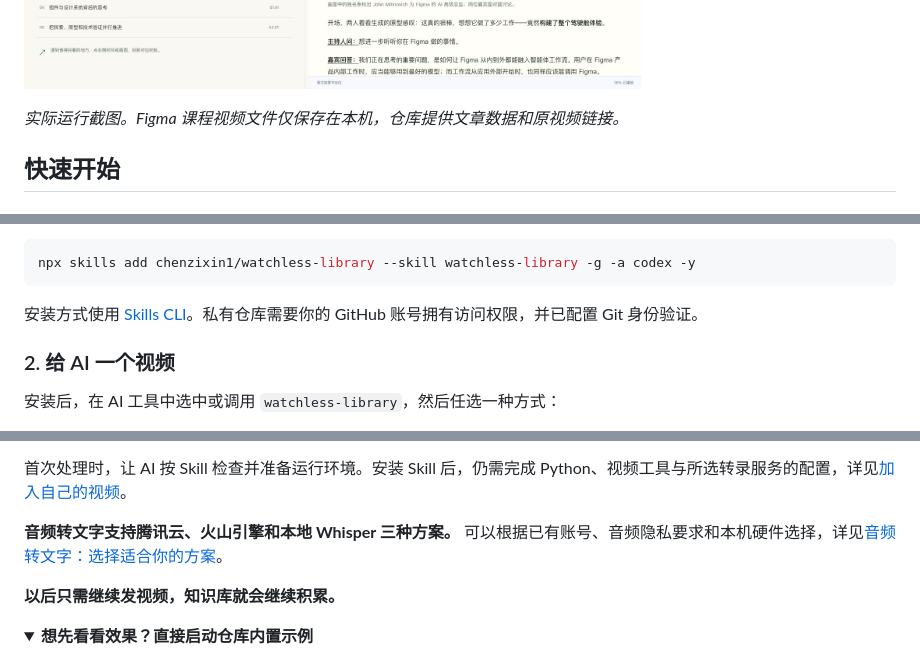
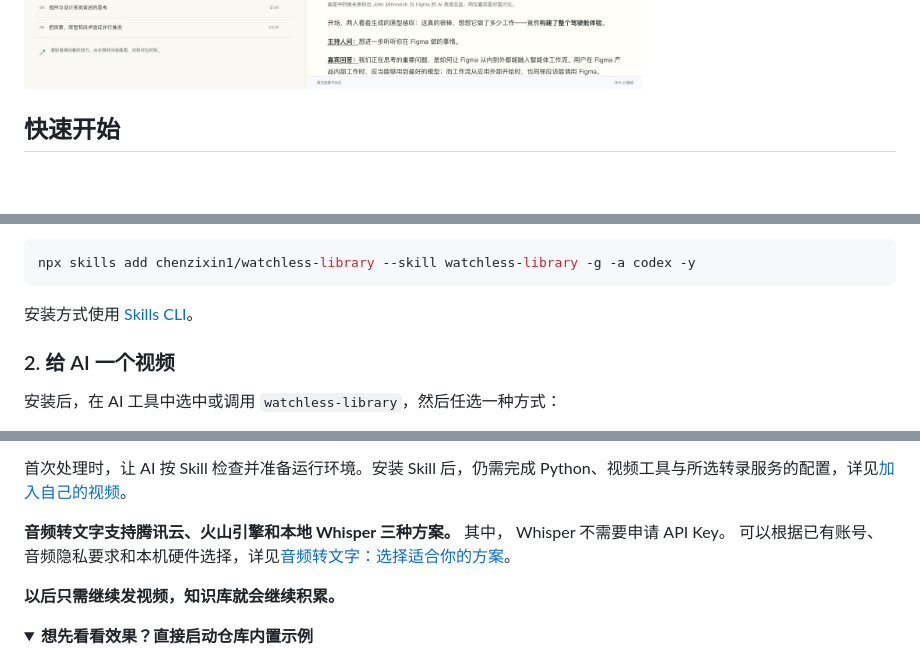
Before and after one commit to chenzixin1/watchless-library, a Markdown page: README.md, 3 parts joined by grey strips. Rendered like a GitHub page; folded sections open; blank space fills up the shorter version.

Commit message:
Revise README for clarity and additional details
Updated README with clearer instructions and details on audio transcription options.

````diff
--- a/README.md
+++ b/README.md
@@ -17,7 +17,7 @@
 
 ![真实课程页面：左边是视频、全片总结和章节，右边是可点击回看的图文笔记](docs/images/watch-and-read.jpg)
 
-*实际运行截图。Figma 课程视频文件仅保存在本机，仓库提供文章数据和原视频链接。*
+
 
 ## 快速开始
 
@@ -35,7 +35,7 @@ npx skills add chenzixin1/watchless-library --skill watchless-library
 npx skills add chenzixin1/watchless-library --skill watchless-library -g -a codex -y
 ```
 
-安装方式使用 [Skills CLI](https://github.com/vercel-labs/skills)。私有仓库需要你的 GitHub 账号拥有访问权限，并已配置 Git 身份验证。
+安装方式使用 [Skills CLI](https://github.com/vercel-labs/skills)。
 
 ### 2. 给 AI 一个视频
 
@@ -61,7 +61,7 @@ npx skills add chenzixin1/watchless-library --skill watchless-library -g -a code
 
 首次处理时，让 AI 按 Skill 检查并准备运行环境。安装 Skill 后，仍需完成 Python、视频工具与所选转录服务的配置，详见[加入自己的视频](#加入自己的视频)。
 
-**音频转文字支持腾讯云、火山引擎和本地 Whisper 三种方案。** 可以根据已有账号、音频隐私要求和本机硬件选择，详见[音频转文字：选择适合你的方案](#音频转文字选择适合你的方案)。
+**音频转文字支持腾讯云、火山引擎和本地 Whisper 三种方案。**  其中， Whisper 不需要申请 API Key。 可以根据已有账号、音频隐私要求和本机硬件选择，详见[音频转文字：选择适合你的方案](#音频转文字选择适合你的方案)。
 
 **以后只需继续发视频，知识库就会继续积累。**
 
````
